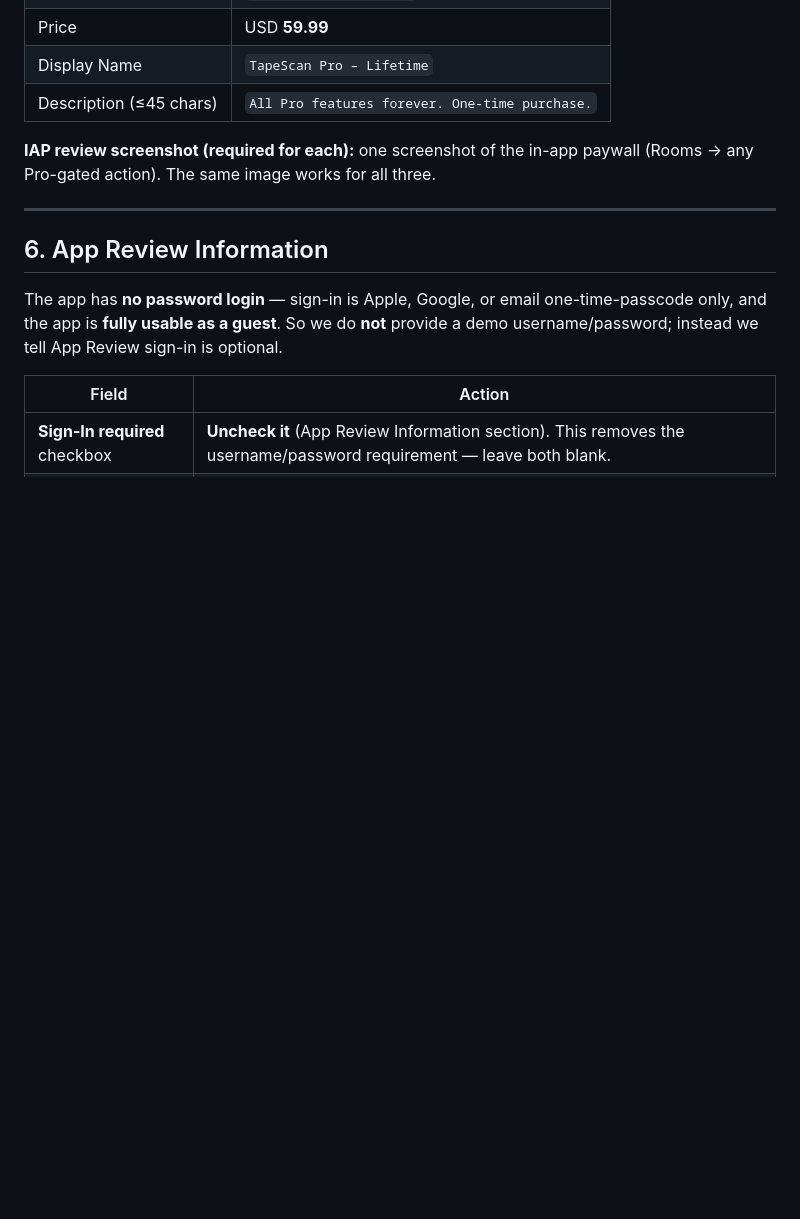
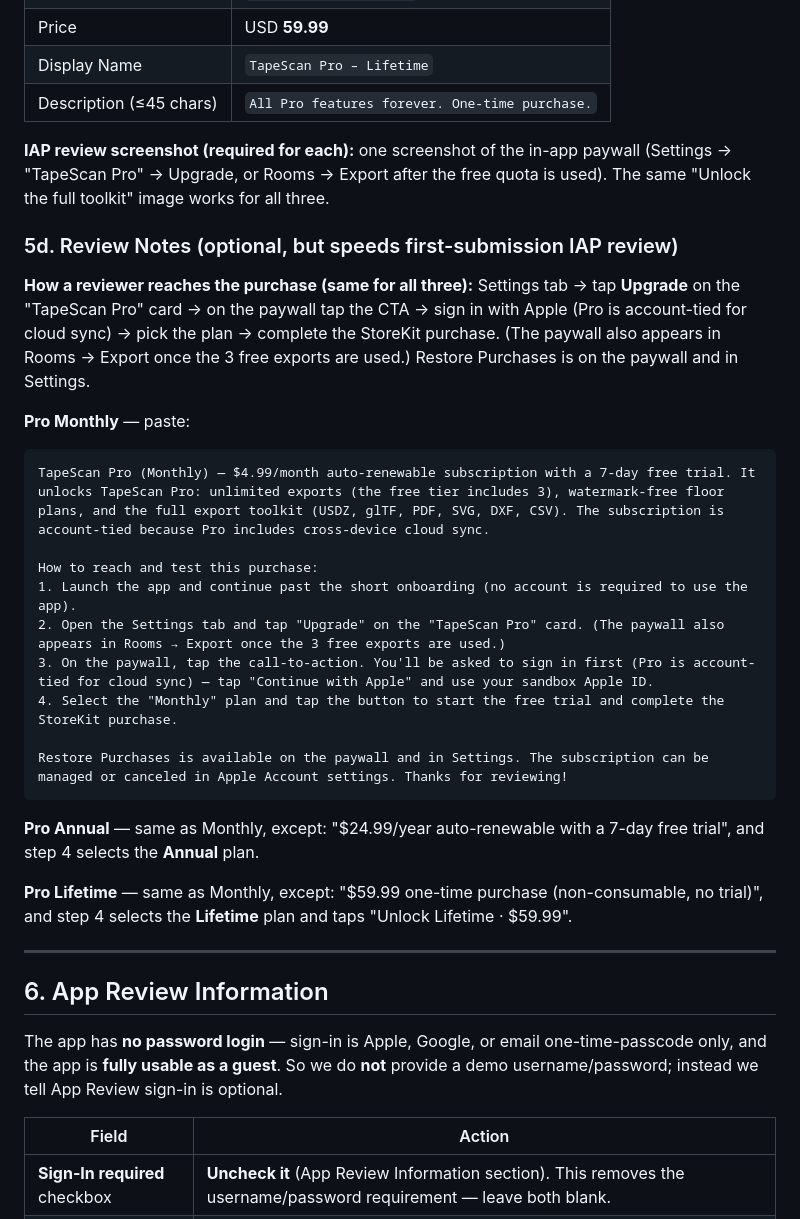
Before and after one commit to faisalarip/TapeScan-iOS, a Markdown page: docs/APP-STORE-SUBMISSION.md, the part around the change. GitHub-like rendering; blank space fills up the shorter version.

Commit message:
docs(submission): add per-IAP review notes (Section 5d)
Paste-ready Review Notes for Pro Monthly/Annual/Lifetime + the shared
reviewer access path (Settings → TapeScan Pro → Upgrade → sign in → buy),
so the optional ASC per-IAP "Review Notes" field can be filled to speed
first-submission IAP review.

Co-Authored-By: Claude Opus 4.8 (1M context) <noreply@anthropic.com>

````diff
--- a/docs/APP-STORE-SUBMISSION.md
+++ b/docs/APP-STORE-SUBMISSION.md
@@ -165,7 +165,33 @@ Add a group localization (en-US) or ASC will block submission.
 | Description (≤45 chars) | `All Pro features forever. One-time purchase.` |
 
 **IAP review screenshot (required for each):** one screenshot of the in-app
-paywall (Rooms → any Pro-gated action). The same image works for all three.
+paywall (Settings → "TapeScan Pro" → Upgrade, or Rooms → Export after the free
+quota is used). The same "Unlock the full toolkit" image works for all three.
+
+### 5d. Review Notes (optional, but speeds first-submission IAP review)
+
+**How a reviewer reaches the purchase (same for all three):** Settings tab → tap
+**Upgrade** on the "TapeScan Pro" card → on the paywall tap the CTA → sign in with
+Apple (Pro is account-tied for cloud sync) → pick the plan → complete the StoreKit
+purchase. (The paywall also appears in Rooms → Export once the 3 free exports are
+used.) Restore Purchases is on the paywall and in Settings.
+
+**Pro Monthly** — paste:
+```
+TapeScan Pro (Monthly) — $4.99/month auto-renewable subscription with a 7-day free trial. It unlocks TapeScan Pro: unlimited exports (the free tier includes 3), watermark-free floor plans, and the full export toolkit (USDZ, glTF, PDF, SVG, DXF, CSV). The subscription is account-tied because Pro includes cross-device cloud sync.
+
+How to reach and test this purchase:
+1. Launch the app and continue past the short onboarding (no account is required to use the app).
+2. Open the Settings tab and tap "Upgrade" on the "TapeScan Pro" card. (The paywall also appears in Rooms → Export once the 3 free exports are used.)
+3. On the paywall, tap the call-to-action. You'll be asked to sign in first (Pro is account-tied for cloud sync) — tap "Continue with Apple" and use your sandbox Apple ID.
+4. Select the "Monthly" plan and tap the button to start the free trial and complete the StoreKit purchase.
+
+Restore Purchases is available on the paywall and in Settings. The subscription can be managed or canceled in Apple Account settings. Thanks for reviewing!
+```
+
+**Pro Annual** — same as Monthly, except: "$24.99/year auto-renewable with a 7-day free trial", and step 4 selects the **Annual** plan.
+
+**Pro Lifetime** — same as Monthly, except: "$59.99 one-time purchase (non-consumable, no trial)", and step 4 selects the **Lifetime** plan and taps "Unlock Lifetime · $59.99".
 
 ---
 
````
